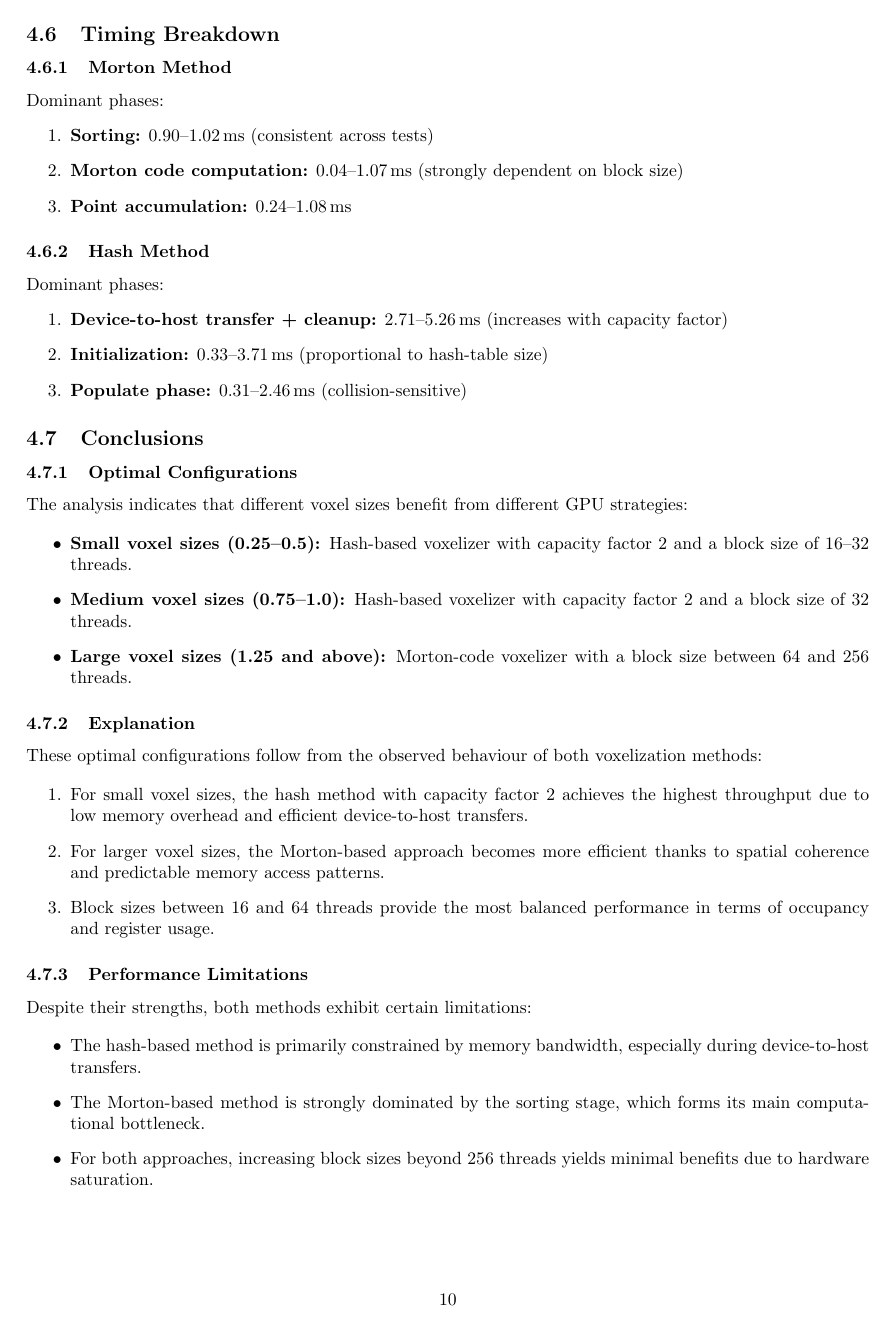
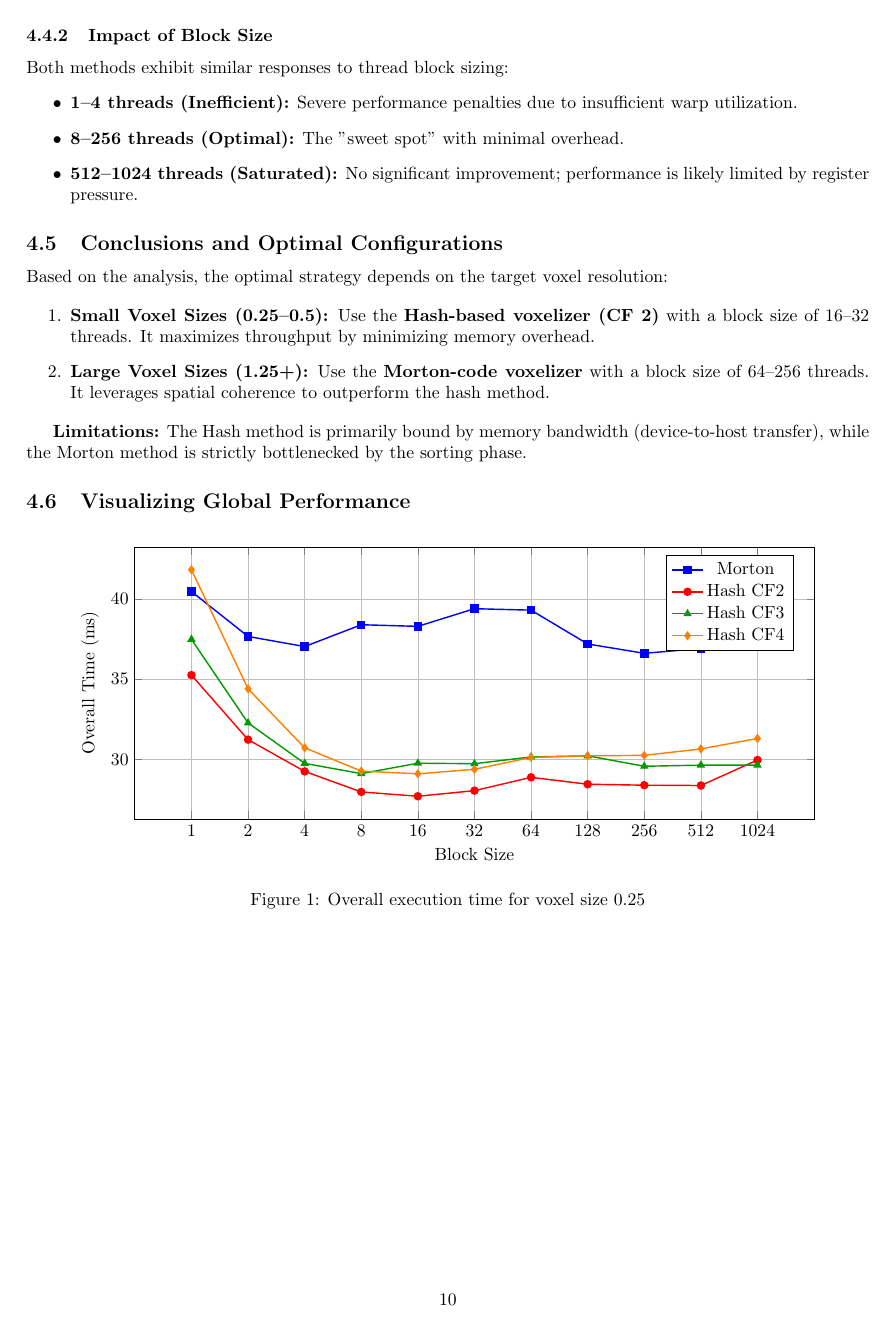
Before and after one commit to Gedistribueerde-sys/geavanceerde_computer_architectuur, a LaTeX document (project/report/project_wannes_thibaut.tex, which reads project/report/results.tex): page 11 of 14. Compiled offline with pdfLaTeX.

Commit message:
again an update

```diff
--- a/project/report/results.tex
+++ b/project/report/results.tex
@@ -56,55 +19,5 @@ For larger voxels (e.g., voxel size 1.25), the Morton method benefits from predi
-\subsection{Timing Breakdown}
-
-\subsubsection{Morton Method}
-Dominant phases:
-\begin{enumerate}
-    \item \textbf{Sorting:} 0.90--1.02\,ms (consistent across tests)
-    \item \textbf{Morton code computation:} 0.04--1.07\,ms (strongly dependent on block size)
-    \item \textbf{Point accumulation:} 0.24--1.08\,ms
-\end{enumerate}
-
-\subsubsection{Hash Method}
-Dominant phases:
-\begin{enumerate}
-    \item \textbf{Device-to-host transfer + cleanup:} 2.71--5.26\,ms (increases with capacity factor)
-    \item \textbf{Initialization:} 0.33--3.71\,ms (proportional to hash-table size)
-    \item \textbf{Populate phase:} 0.31--2.46\,ms (collision-sensitive)
-\end{enumerate}
-
-\subsection{Conclusions}
-
-\subsubsection{Optimal Configurations}
-The analysis indicates that different voxel sizes benefit from different GPU strategies:
-
-\begin{itemize}
-    \item \textbf{Small voxel sizes (0.25--0.5):} Hash-based voxelizer with capacity factor 2 and a block size of 16--32 threads.
-    \item \textbf{Medium voxel sizes (0.75--1.0):} Hash-based voxelizer with capacity factor 2 and a block size of 32 threads.
-    \item \textbf{Large voxel sizes (1.25 and above):} Morton-code voxelizer with a block size between 64 and 256 threads.
-\end{itemize}
-
-\subsubsection{Explanation}
-These optimal configurations follow from the observed behaviour of both voxelization methods:
-
-\begin{enumerate}
-    \item For small voxel sizes, the hash method with capacity factor 2 achieves the highest throughput due to low memory overhead and efficient device-to-host transfers.
-    \item For larger voxel sizes, the Morton-based approach becomes more efficient thanks to spatial coherence and predictable memory access patterns.
-    \item Block sizes between 16 and 64 threads provide the most balanced performance in terms of occupancy and register usage.
-\end{enumerate}
-
-\subsubsection{Performance Limitations}
-Despite their strengths, both methods exhibit certain limitations:
-
-\begin{itemize}
-    \item The hash-based method is primarily constrained by memory bandwidth, especially during device-to-host transfers.
-    \item The Morton-based method is strongly dominated by the sorting stage, which forms its main computational bottleneck.
-    \item For both approaches, increasing block sizes beyond 256 threads yields minimal benefits due to hardware saturation.
-\end{itemize}
-
-\subsection {gpu vs cpu performance}
-% Comparison: CPU vs Minimum GPU Time (Morton and Hash methods)
 \begin{table}[H]
 \centering
-
 \begin{tabular}{|c|c|c|c|c|c|}
 \hline
 \textbf{Voxel Size} & \textbf{CPU (ms)} & \textbf{Morton (ms)} & \textbf{Hash CF2 (ms)} & \textbf{Hash CF3 (ms)} & \textbf{Hash CF4 (ms)} \\
@@ -142 +74,21 @@ The above tables demonstrate substantial performance improvements when using GPU
+\subsubsection{Impact of Block Size}
+Both methods exhibit similar responses to thread block sizing:
+\begin{itemize}
+    \item \textbf{1--4 threads (Inefficient):} Severe performance penalties due to insufficient warp utilization.
+    \item \textbf{8--256 threads (Optimal):} The "sweet spot" with minimal overhead.
+    \item \textbf{512--1024 threads (Saturated):} No significant improvement; performance is likely limited by register pressure.
+\end{itemize}
+
+\subsection{Conclusions and Optimal Configurations}
+
+Based on the analysis, the optimal strategy depends on the target voxel resolution:
+
+\begin{enumerate}
+    \item \textbf{Small Voxel Sizes (0.25--0.5):} Use the \textbf{Hash-based voxelizer (CF 2)} with a block size of 16--32 threads. It maximizes throughput by minimizing memory overhead.
+    \item \textbf{Large Voxel Sizes (1.25+):} Use the \textbf{Morton-code voxelizer} with a block size of 64--256 threads. It leverages spatial coherence to outperform the hash method.
+\end{enumerate}
+
+\textbf{Limitations:} The Hash method is primarily bound by memory bandwidth (device-to-host transfer), while the Morton method is strictly bottlenecked by the sorting phase.
+
+\subsection{Visualizing Global Performance}
 \input{figures}
```
Also changed, not shown: project/report/project_wannes_thibaut.tex (+11 -2 lines), project/report/project_wannes_thibaut.pdf, project/report/results.tex (92 more changed lines).
